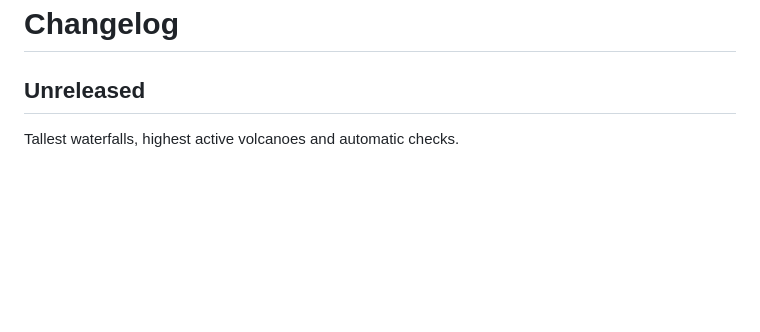
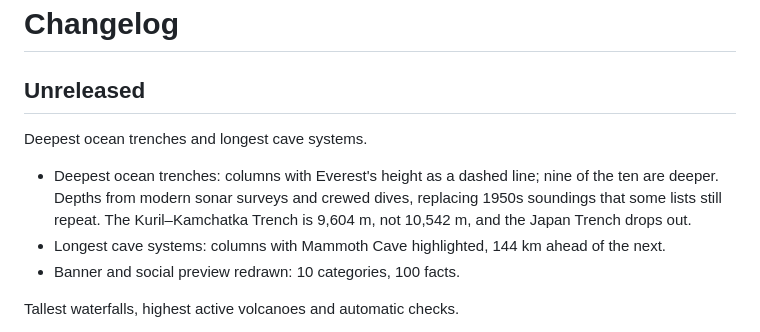
Before and after one commit to ShazMoghaddam/world-in-charts, a Markdown page: CHANGELOG.md, the part around the change. GitHub-like rendering; blank space fills up the shorter version.

```diff
--- a/CHANGELOG.md
+++ b/CHANGELOG.md
@@ -1,6 +1,12 @@
 # Changelog
 
 ## Unreleased
+
+Deepest ocean trenches and longest cave systems.
+
+- Deepest ocean trenches: columns with Everest's height as a dashed line; nine of the ten are deeper. Depths from modern sonar surveys and crewed dives, replacing 1950s soundings that some lists still repeat. The Kuril–Kamchatka Trench is 9,604 m, not 10,542 m, and the Japan Trench drops out.
+- Longest cave systems: columns with Mammoth Cave highlighted, 144 km ahead of the next.
+- Banner and social preview redrawn: 10 categories, 100 facts.
 
 Tallest waterfalls, highest active volcanoes and automatic checks.
 
```
Also changed, not shown: README.md (+63 -1 lines), assets/banner.png, assets/social-preview.png, 8 other files.
